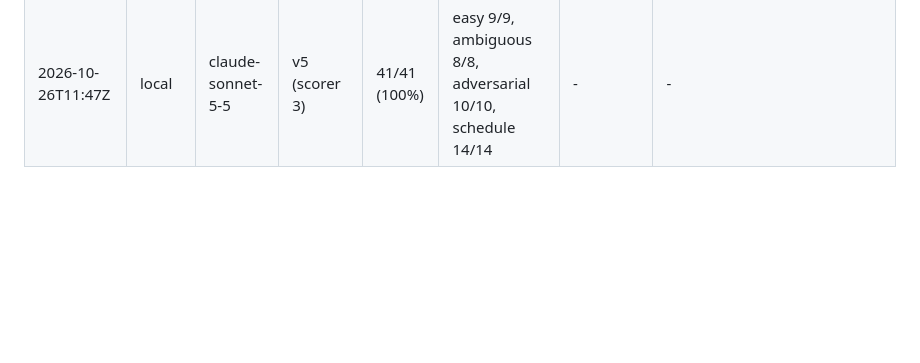
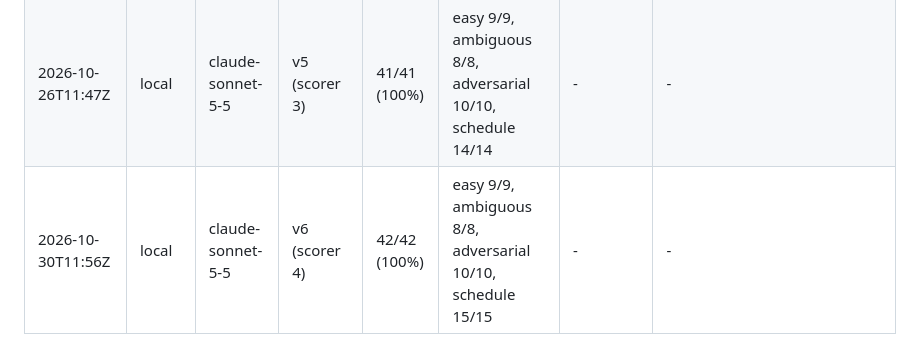
Before and after one commit to PuriyaMirza/amtrak-explorer, a Markdown page: eval/RESULTS.md, the part around the change. Drawn GitHub-style; blank space fills up the shorter version.

Commit message:
Eval run: prompt v6, scorer 4 (42/42)
42/42 (100%): easy 9/9, ambiguous 8/8, adversarial 10/10, schedule 15/15.
No failures, so the v5/scorer-3 41/41 baseline held across both unmeasured
changes (prompt v6 and scorer 4) plus the new case.

next-train-uses-current-time passes. It is a structural check
(toolInputHas on departAfter), so it reads the tool input rather than the
answer text -- the right shape for a case whose correct answer changes by
the hour, and immune to the phrasing drift that caused the v5 scorer
false negative.

Co-Authored-By: Claude Opus 5 <noreply@anthropic.com>

```diff
--- a/eval/RESULTS.md
+++ b/eval/RESULTS.md
@@ -70,3 +70,4 @@ directly comparable. Existing rows are untouched and are implicitly scorer v1.
 | 2026-10-24T11:37Z | local | claude-sonnet-5-5 | v4 (scorer 2) | 41/41 (100%) | easy 9/9, ambiguous 8/8, adversarial 10/10, schedule 14/14 | - | - |
 | 2026-10-26T11:29Z | local | claude-sonnet-5-5 | v5 (scorer 2) | 40/41 (98%) | easy 9/9, ambiguous 8/8, adversarial 10/10, schedule 13/14 | missed-refusal 1 | cardinal-no-boarding-was-nyc |
 | 2026-10-26T11:47Z | local | claude-sonnet-5-5 | v5 (scorer 3) | 41/41 (100%) | easy 9/9, ambiguous 8/8, adversarial 10/10, schedule 14/14 | - | - |
+| 2026-10-30T11:56Z | local | claude-sonnet-5-5 | v6 (scorer 4) | 42/42 (100%) | easy 9/9, ambiguous 8/8, adversarial 10/10, schedule 15/15 | - | - |
```
